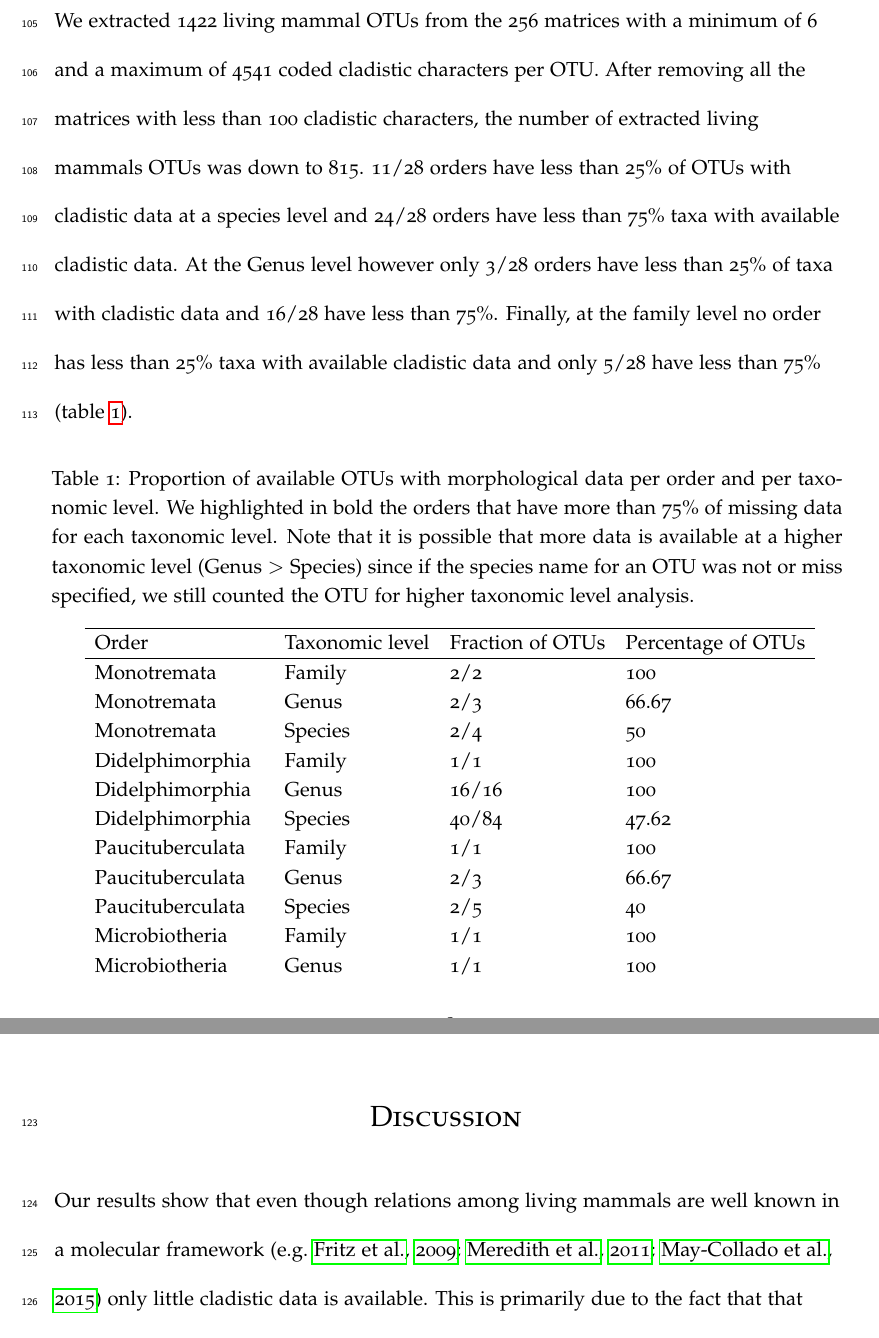
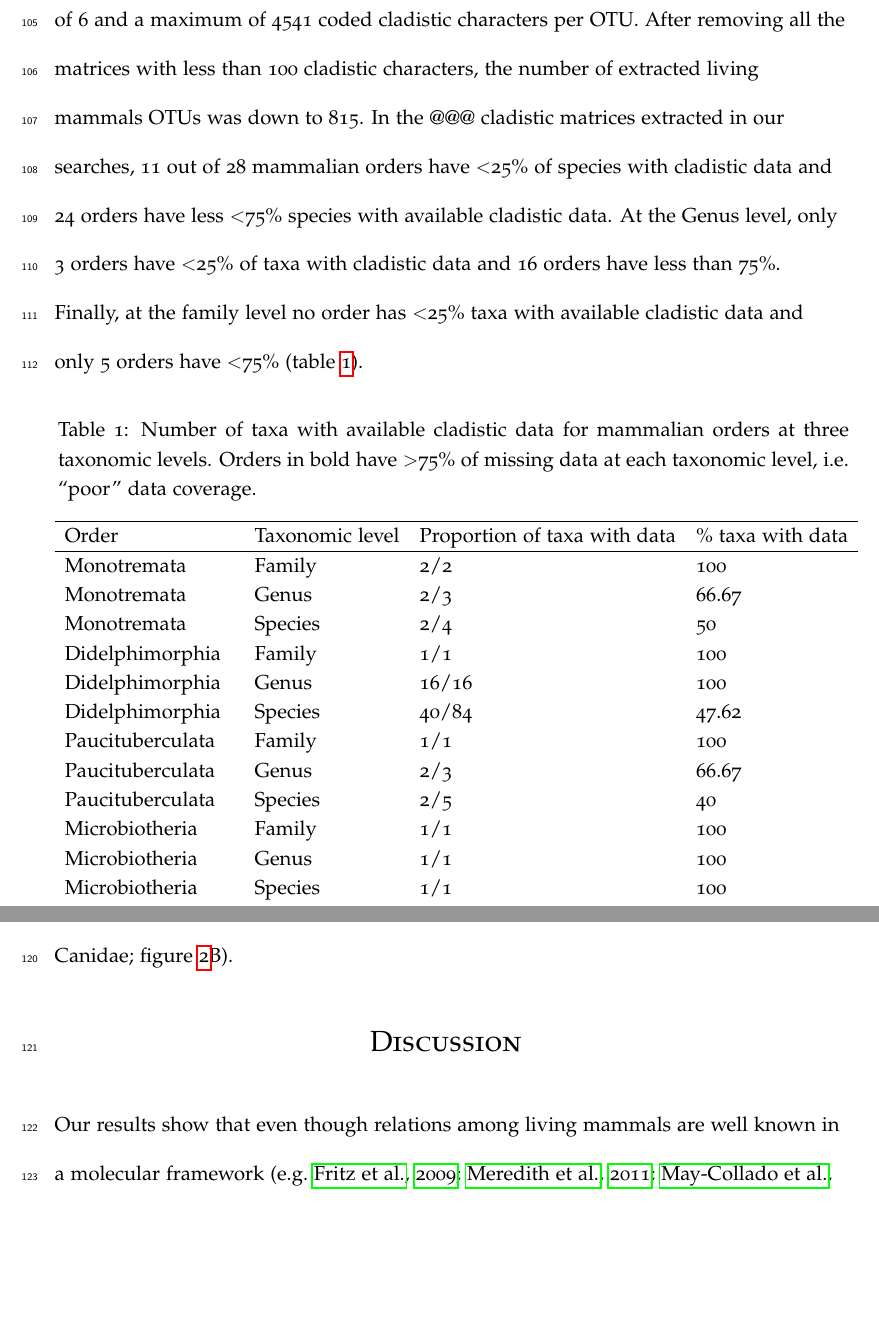
Before and after one commit to TGuillerme/Missing_living_mammals, a LaTeX document (Manuscript/Missing_mammals-draft.tex, which reads Manuscript/Table_morpho_taxa_proportion.tex): two parts of pages 8 and 13 of 52 before the commit and two parts of pages 8 and 12 of 52 after it, joined at a grey line, cut at the place of the change, the shorter picture padded with empty space. Compiled offline with pdfLaTeX.

Commit message:
Edits to results and tables

```diff
--- a/Manuscript/Missing_mammals-draft.tex
+++ b/Manuscript/Missing_mammals-draft.tex
@@ -237,5 +237,8 @@ Both metrics are available in the Supplementary results.
 %
 %---------------------------------------------
 
+% NC: Need to make a decision of Genus vs genus, Order vs order etc. I'd probably go for small letters actually. Do this throughout
+% NC: Note Figure and Table always have capital letters. For figure 2A or 2B don't put - (not 2-B for example)
+
 \section{Results}
 
@@ -243,8 +246,12 @@ Both metrics are available in the Supplementary results.
 We extracted 1422 living mammal OTUs from the 256 matrices with a minimum of 6 and a maximum of 4541 coded cladistic characters per OTU.
 After removing all the matrices with less than 100 cladistic characters, the number of extracted living mammals OTUs was down to 815.
-11/28 orders have less than 25\% of OTUs with cladistic data at a species level and 24/28 orders have less than 75\% taxa with available cladistic data.
-At the Genus level however only 3/28 orders have less than 25\% of taxa with cladistic data and 16/28 have less than 75\%.
-Finally, at the family level no order has less than 25\% taxa with available cladistic data and only 5/28 have less than 75\% (table \ref{Table_morpho_taxa_proportion}).
+% NC: Ah sorry I've asked you to add this in above. I reckon it goes up in the methods.
+In the @@@ cladistic matrices extracted in our searches, 11 out of 28 mammalian orders have \textless 25\% of species with cladistic data and 24 orders have less \textless 75\% species with available cladistic data.
+At the Genus level, only 3 orders have \textless 25\% of taxa with cladistic data and 16 orders have less than 75\%.
+Finally, at the family level no order has \textless 25\% taxa with available cladistic data and only 5 orders have \textless 75\% (table \ref{Table_morpho_taxa_proportion}).
+
+% NC: Results need to match the methods. So are we looking at "good" versus "poor"? That makes more sense to me. So how many have good coverage i.e. >75% and how many have poor coverage i.e. <25%. I think this will help.
+% NC: Can probably also just say that there are 28 orders once, then say how many fit into each category or it's needlessly repetitive. We can write this together to save time
 
 \renewcommand\baselinestretch{1.2}\selectfont
 \begin{center}
@@ -261,7 +268,7 @@ Among the orders containing OTUs with no available cladistic data, only two orde
 \end{center}
 \renewcommand\baselinestretch{2}\selectfont
 
-Two contrasted results are shown on figure \ref{Figure_example_coverage} with randomly distributed data in Cetartiodactyla (figure \ref{Figure_example_coverage}-A) and clustered available data in Carnivora (mainly Canidae; figure \ref{Figure_example_coverage}-B).
+Two contrasting results are shown on Figure \ref{Figure_example_coverage} with randomly distributed data in Cetartiodactyla (Figure \ref{Figure_example_coverage}A) and phylogenetically clustered data in Carnivora (mainly Canidae; figure \ref{Figure_example_coverage}B).
 
 \begin{figure}[!htbp]
 \centering
@@ -270,7 +277,7 @@ Two contrasted results are shown on figure \ref{Figure_example_coverage} with ra
 Edges are colored in grey when no cladistic data is available or in red when data is available.}
 \label{Figure_example_coverage}
 \end{figure}
-
+% NC: Can we change the colours, red sucks. Otherwise I like the figure a lot.
 
 %\subsection{Data improvement strategy}
 
--- a/Manuscript/Table_morpho_taxa_proportion.tex
+++ b/Manuscript/Table_morpho_taxa_proportion.tex
@@ -1,9 +1,20 @@
 % latex table generated in R 3.1.1 by xtable 1.7-3 package
 % Fri Feb 27 10:08:44 2015
+
+% NC: Might be good to have genus and species with small letters
+% NC: I switched OTUs for taxa so you don't have to define it. If this is incorrect we need to change it back and define in the legend.
+% NC: Also taxa are arranged according to higher level taxonomy I see. Might be good to separate that to make the table easier to read: e.g.
+%Marsupalia
+%Didelphimorphia & Family & 1/1 & 100 \\
+% Otherwise it might be better in alphabetical order? Easier to find the clade you want that way. Same for the other table too.
+
 \begin{longtable}{llll}
-\caption{Proportion of available OTUs with morphological data per order and per taxonomic level. We highlighted in bold the orders that have more than 75\% of missing data for each taxonomic level. Note that it is possible that more data is available at a higher taxonomic level (Genus $>$ Species) since if the species name for an OTU was not or miss specified, we still counted the OTU for higher taxonomic level analysis.} \\
+\caption{Number of taxa with available cladistic data for mammalian orders at three taxonomic levels. Orders in bold have \textgreater 75\% of missing data at each taxonomic level, i.e. ``poor'' data coverage.
+% NC: What about good data coverage? Should we not highlight them somehow too?
+% Note that it is possible that more data is available at a higher taxonomic level (Genus $>$ Species) since if the species name for an OTU was not or miss specified, we still counted the OTU for higher taxonomic level analysis. % NC: Isn't that obvious? Maybe put in text???
+} \\
   \hline
-Order & Taxonomic level & Fraction of OTUs & Percentage of OTUs \\
+Order & Taxonomic level & Proportion of taxa with data & \% taxa with data \\
   \hline
 Monotremata & Family & 2/2 & 100 \\
   Monotremata & Genus & 2/3 & 66.67 \\
```
Also changed, not shown: Manuscript/Table_data_structure.tex (+10 -7 lines), Manuscript/Missing_mammals-draft.tex (8 more changed lines).
